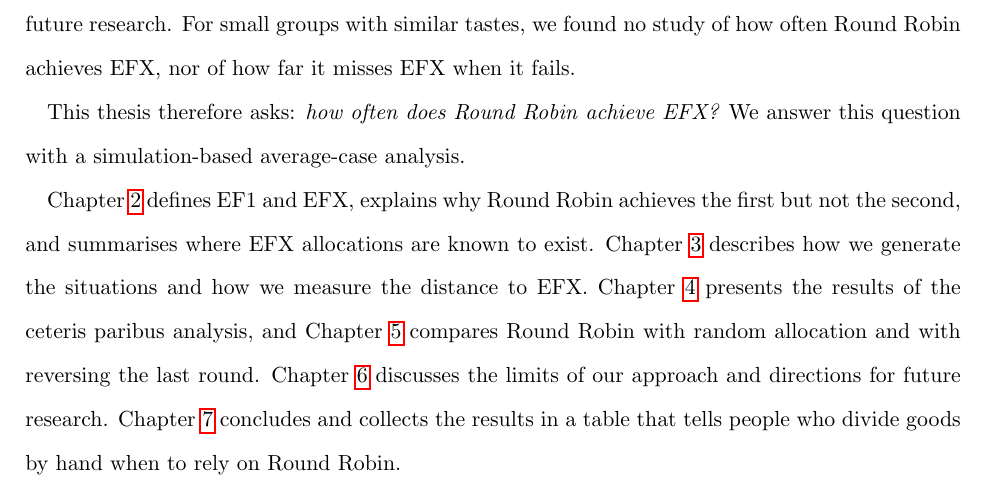
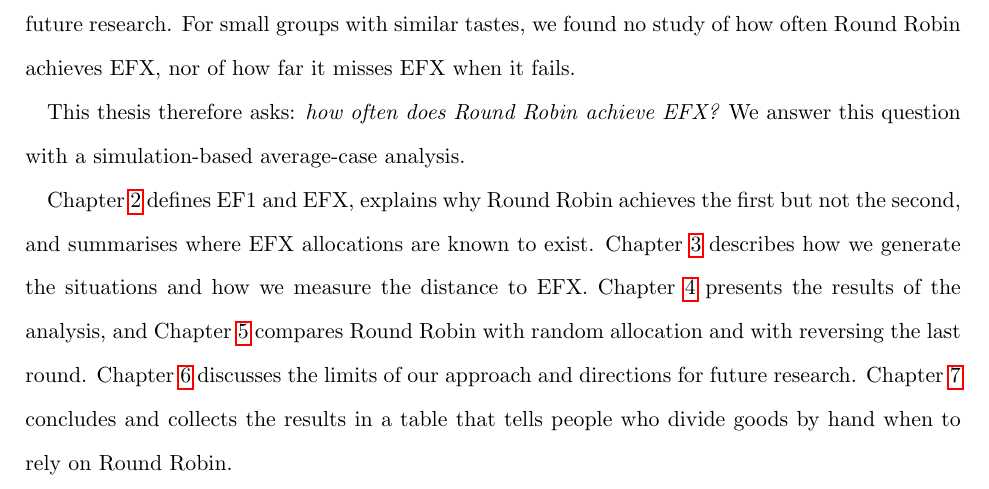
Before and after one commit to francisco-waggershauser/Bachelor_Thesis, a LaTeX thesis (main.tex, which reads chapters/01_introduction.tex): part of page 10 of 62, cut so that both start at the same text. Compiled offline with pdfLaTeX.

Commit message:
Updates from Overleaf

```diff
--- a/chapters/01_introduction.tex
+++ b/chapters/01_introduction.tex
@@ -75,7 +75,7 @@ with a simulation-based average-case analysis.
 Chapter~\ref{ch:background} defines EF1 and EFX, explains why Round Robin achieves the first but
 not the second, and summarises where EFX allocations are known to exist. Chapter~\ref{ch:model}
 describes how we generate the situations and how we measure the distance to EFX.
-Chapter~\ref{ch:results} presents the results of the ceteris paribus analysis, and
+Chapter~\ref{ch:results} presents the results of the analysis, and
 Chapter~\ref{ch:random} compares Round Robin with random allocation and with reversing the last
 round. Chapter~\ref{ch:discussion} discusses the limits of our approach and directions for future
 research. Chapter~\ref{ch:conclusion} concludes and collects the results in a table that tells
```
